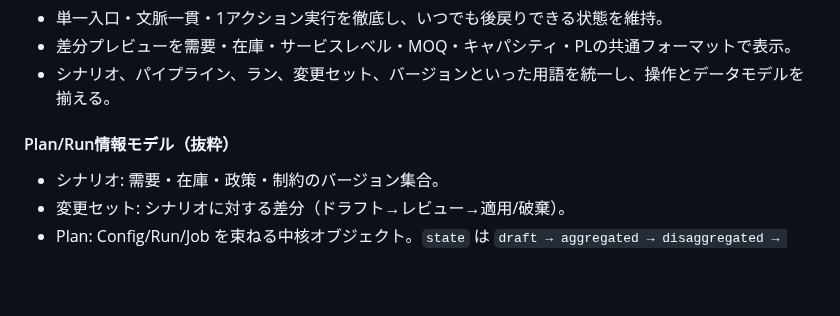
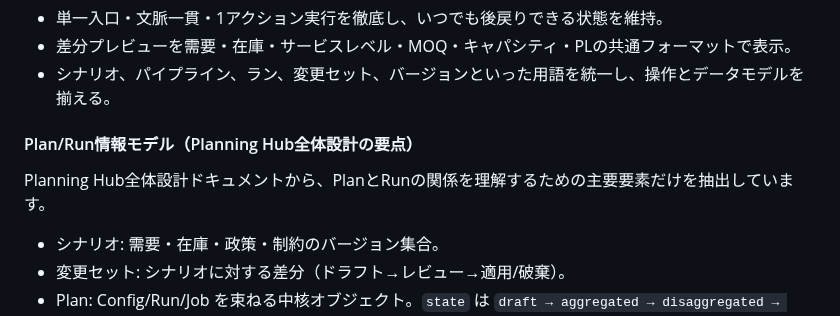
Before and after one commit to miumigy/scpln, a Markdown page: README.md, the part around one of its changes. GitHub-like rendering; blank space fills up the shorter version.

Commit message:
docs: READMEのPlan-Run説明とMermaid図を調整

```diff
--- a/README.md
+++ b/README.md
@@ -32,7 +32,8 @@
 - 差分プレビューを需要・在庫・サービスレベル・MOQ・キャパシティ・PLの共通フォーマットで表示。
 - シナリオ、パイプライン、ラン、変更セット、バージョンといった用語を統一し、操作とデータモデルを揃える。
 
-#### Plan/Run情報モデル（抜粋）
+#### Plan/Run情報モデル（Planning Hub全体設計の要点）
+Planning Hub全体設計ドキュメントから、PlanとRunの関係を理解するための主要要素だけを抽出しています。
 - シナリオ: 需要・在庫・政策・制約のバージョン集合。
 - 変更セット: シナリオに対する差分（ドラフト→レビュー→適用/破棄）。
 - Plan: Config/Run/Job を束ねる中核オブジェクト。`state` は `draft → aggregated → disaggregated → scheduled → executed` を遷移し、上流を編集した際は下流成果物を再生成待ちにマーキング。
```
Also changed, not shown: other parts of README.md (+8 -8 lines).
